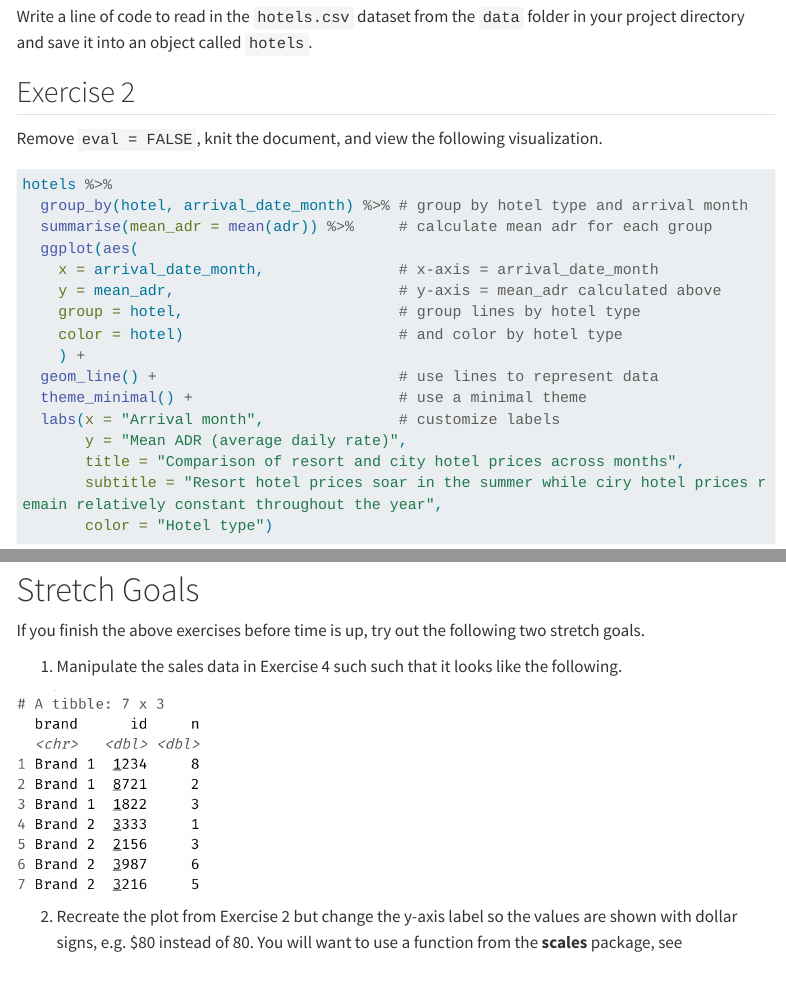
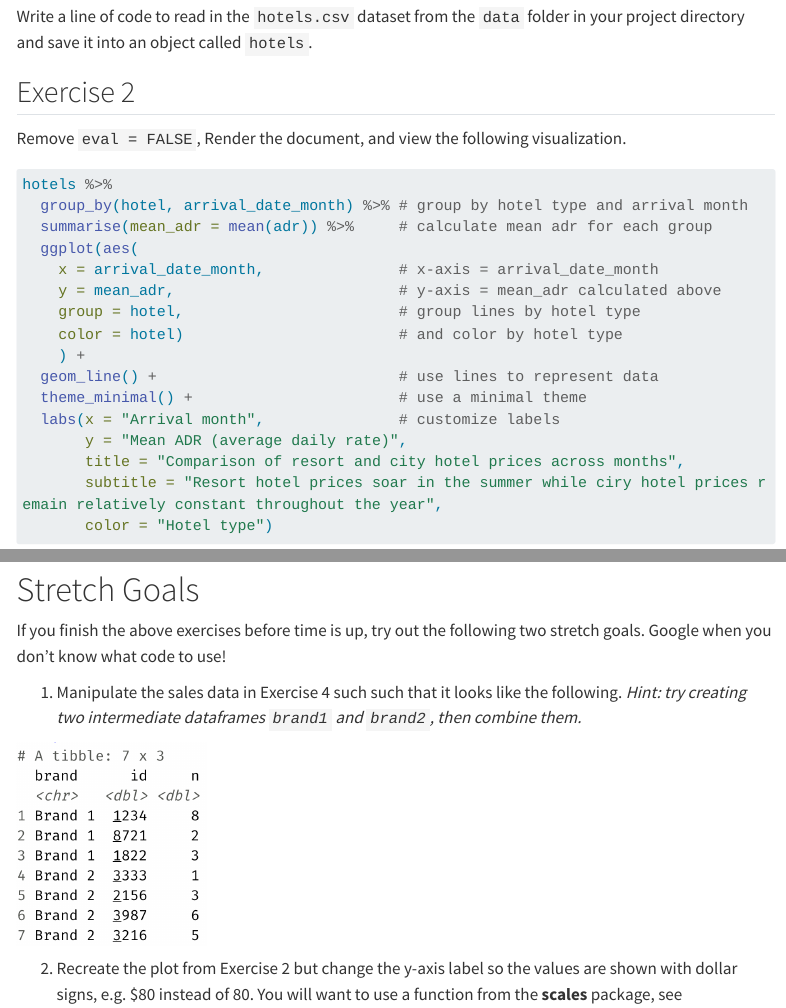
Before and after one commit to kgfitzgerald/APU_MATH_250_templates, a Quarto document (AE-05-hotels-sales-import-clean.qmd): the page in a window 1100 px wide, from 460 px down, and a second part further down, joined at a grey line. Rendered offline with R 4.5, knitr and Pandoc in place of Quarto, with nearby package versions; menus at the side of the page are left out; long lines of code are wrapped.

Commit message:
ae-05 edits

````diff
--- a/AE-05-hotels-sales-import-clean.qmd
+++ b/AE-05-hotels-sales-import-clean.qmd
@@ -36,7 +36,7 @@ Write a line of code to read in the `hotels.csv` dataset from the `data` folder
 
 ## Exercise 2
 
-Remove `eval = FALSE`, knit the document, and view the following visualization.
+Remove `eval = FALSE`, Render the document, and view the following visualization.
 
 ```{r plot, fig.width=10, eval = FALSE}
 hotels %>%
@@ -108,9 +108,9 @@ knitr::include_graphics("images/sales-1.png")
 
 # Stretch Goals
 
-If you finish the above exercises before time is up, try out the following two stretch goals.
+If you finish the above exercises before time is up, try out the following two stretch goals. Google when you don't know what code to use!
 
-1.  Manipulate the sales data in Exercise 4 such such that it looks like the following.
+1.  Manipulate the sales data in Exercise 4 such such that it looks like the following. *Hint: try creating two intermediate dataframes `brand1`* *and `brand2`, then combine them.*
 
 ```{r echo=FALSE, out.width="25%"}
 knitr::include_graphics("images/sales-2.png")
````
